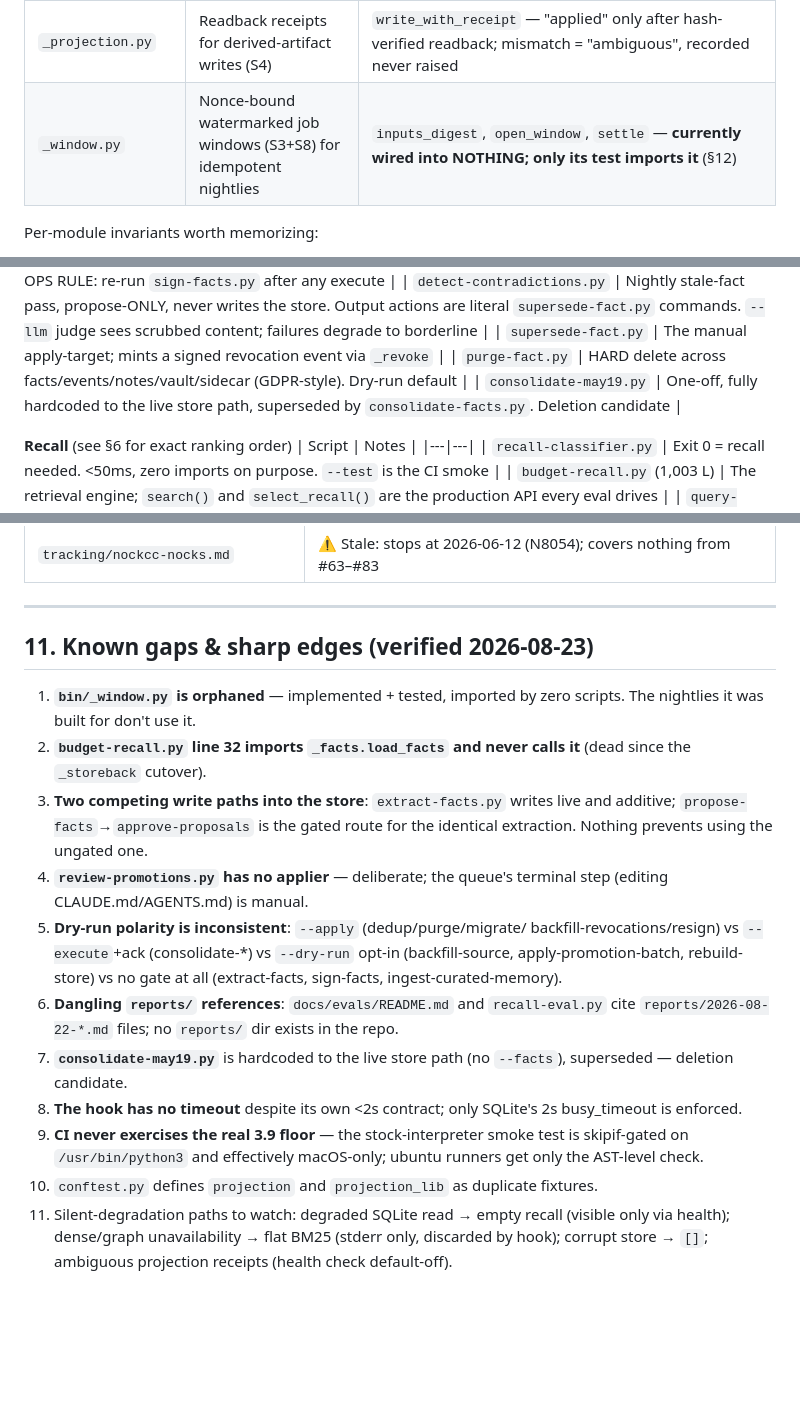
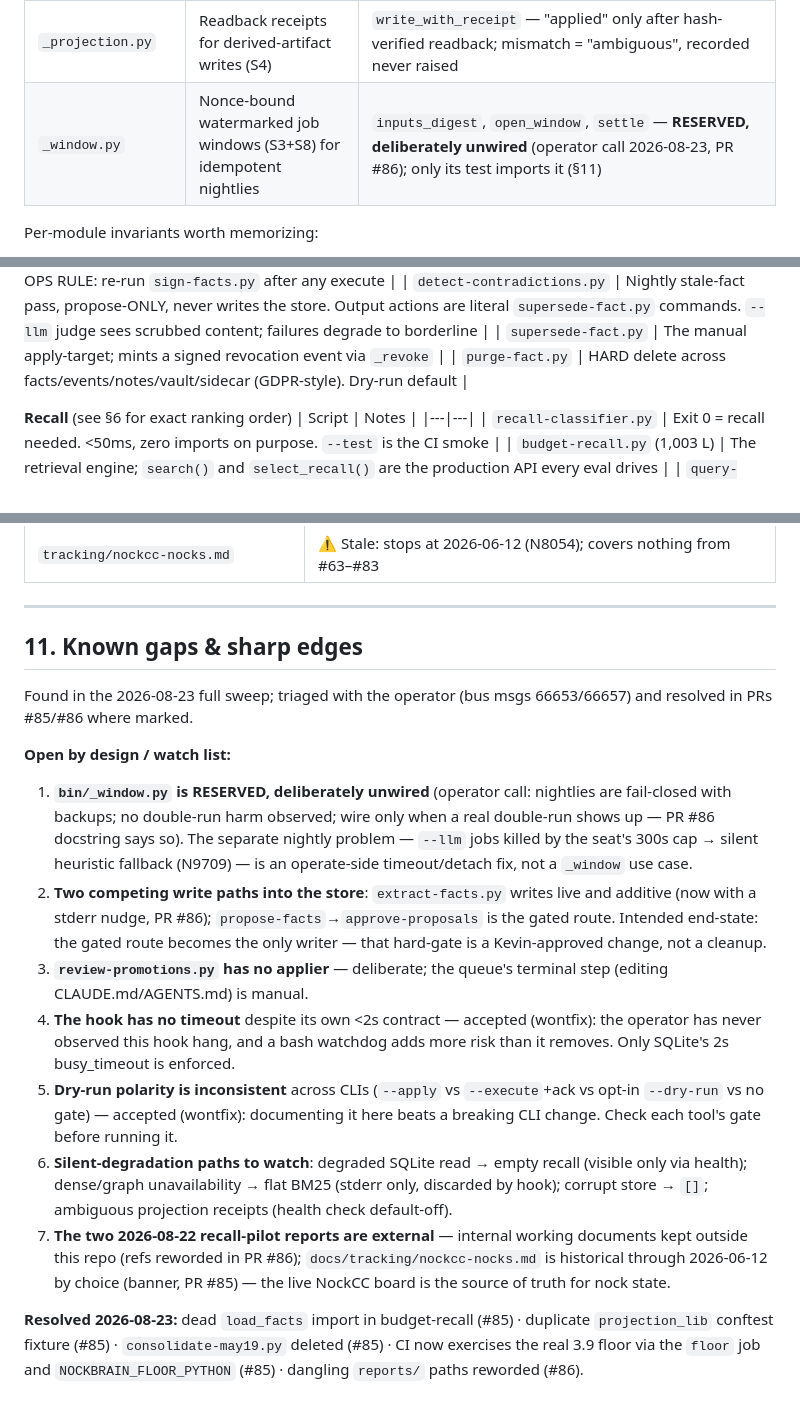
Before and after one commit to nocktechnologies/nock-brain, a Markdown page: docs/REPO-MAP.md, 3 parts joined by grey strips. Drawn GitHub-style; blank space fills up the shorter version.

Commit message:
docs(map): sync §11 with the finding resolutions (PRs #85/#86, operator calls in bus 66657)

```diff
--- a/docs/REPO-MAP.md
+++ b/docs/REPO-MAP.md
@@ -133,7 +133,7 @@ shrink guard — the only intentional way to shrink the store.
 | `_dense_recall.py` | RRF fusion of BM25 seeds with dense cosine + reserved slots | `fuse(...)` → `(fused, reserved_ids)`; RRF k=60, dense top 40, 3 reserved slots (empirically pinned) |
 | `_graph_recall.py` | Graph-neighbor expansion over the export-graph structure | `expand(...)`; neighbors always strictly below the weakest seed |
 | `_projection.py` | Readback receipts for derived-artifact writes (S4) | `write_with_receipt` — "applied" only after hash-verified readback; mismatch = "ambiguous", recorded never raised |
-| `_window.py` | Nonce-bound watermarked job windows (S3+S8) for idempotent nightlies | `inputs_digest`, `open_window`, `settle` — **currently wired into NOTHING; only its test imports it** (§12) |
+| `_window.py` | Nonce-bound watermarked job windows (S3+S8) for idempotent nightlies | `inputs_digest`, `open_window`, `settle` — **RESERVED, deliberately unwired** (operator call 2026-08-23, PR #86); only its test imports it (§11) |
 
 Per-module invariants worth memorizing:
 
@@ -192,7 +192,6 @@ Default store for everything: `~/.nock-brain/facts.json` (override `--facts`).
 | `detect-contradictions.py` | Nightly stale-fact pass, propose-ONLY, never writes the store. Output actions are literal `supersede-fact.py` commands. `--llm` judge sees scrubbed content; failures degrade to borderline |
 | `supersede-fact.py` | The manual apply-target; mints a signed revocation event via `_revoke` |
 | `purge-fact.py` | HARD delete across facts/events/notes/vault/sidecar (GDPR-style). Dry-run default |
-| `consolidate-may19.py` | One-off, fully hardcoded to the live store path, superseded by `consolidate-facts.py`. Deletion candidate |
 
 **Recall** (see §6 for exact ranking order)
 | Script | Notes |
@@ -390,34 +389,45 @@ CI (`.github/workflows/ci.yml`): pytest → classifier smoke →
 
 ---
 
-## 11. Known gaps & sharp edges (verified 2026-08-23)
+## 11. Known gaps & sharp edges
 
-1. **`bin/_window.py` is orphaned** — implemented + tested, imported by zero
-   scripts. The nightlies it was built for don't use it.
-2. **`budget-recall.py` line 32 imports `_facts.load_facts` and never calls
-   it** (dead since the `_storeback` cutover).
-3. **Two competing write paths into the store**: `extract-facts.py` writes
-   live and additive; `propose-facts`→`approve-proposals` is the gated route
-   for the identical extraction. Nothing prevents using the ungated one.
-4. **`review-promotions.py` has no applier** — deliberate; the queue's
+Found in the 2026-08-23 full sweep; triaged with the operator (bus msgs
+66653/66657) and resolved in PRs #85/#86 where marked.
+
+**Open by design / watch list:**
+
+1. **`bin/_window.py` is RESERVED, deliberately unwired** (operator call:
+   nightlies are fail-closed with backups; no double-run harm observed; wire
+   only when a real double-run shows up — PR #86 docstring says so). The
+   separate nightly problem — `--llm` jobs killed by the seat's 300s cap →
+   silent heuristic fallback (N9709) — is an operate-side timeout/detach fix,
+   not a `_window` use case.
+2. **Two competing write paths into the store**: `extract-facts.py` writes
+   live and additive (now with a stderr nudge, PR #86);
+   `propose-facts`→`approve-proposals` is the gated route. Intended
+   end-state: the gated route becomes the only writer — that hard-gate is a
+   Kevin-approved change, not a cleanup.
+3. **`review-promotions.py` has no applier** — deliberate; the queue's
    terminal step (editing CLAUDE.md/AGENTS.md) is manual.
-5. **Dry-run polarity is inconsistent**: `--apply` (dedup/purge/migrate/
-   backfill-revocations/resign) vs `--execute`+ack (consolidate-*) vs
-   `--dry-run` opt-in (backfill-source, apply-promotion-batch, rebuild-store)
-   vs no gate at all (extract-facts, sign-facts, ingest-curated-memory).
-6. **Dangling `reports/` references**: `docs/evals/README.md` and
-   `recall-eval.py` cite `reports/2026-08-22-*.md` files; no `reports/` dir
-   exists in the repo.
-7. **`consolidate-may19.py`** is hardcoded to the live store path (no
-   `--facts`), superseded — deletion candidate.
-8. **The hook has no timeout** despite its own <2s contract; only SQLite's
-   2s busy_timeout is enforced.
-9. **CI never exercises the real 3.9 floor** — the stock-interpreter smoke
-   test is skipif-gated on `/usr/bin/python3` and effectively macOS-only;
-   ubuntu runners get only the AST-level check.
-10. `conftest.py` defines `projection` and `projection_lib` as duplicate
-    fixtures.
-11. Silent-degradation paths to watch: degraded SQLite read → empty recall
-    (visible only via health); dense/graph unavailability → flat BM25
-    (stderr only, discarded by hook); corrupt store → `[]`; ambiguous
-    projection receipts (health check default-off).
+4. **The hook has no timeout** despite its own <2s contract — accepted
+   (wontfix): the operator has never observed this hook hang, and a bash
+   watchdog adds more risk than it removes. Only SQLite's 2s busy_timeout is
+   enforced.
+5. **Dry-run polarity is inconsistent** across CLIs (`--apply` vs
+   `--execute`+ack vs opt-in `--dry-run` vs no gate) — accepted (wontfix):
+   documenting it here beats a breaking CLI change. Check each tool's gate
+   before running it.
+6. **Silent-degradation paths to watch**: degraded SQLite read → empty
+   recall (visible only via health); dense/graph unavailability → flat BM25
+   (stderr only, discarded by hook); corrupt store → `[]`; ambiguous
+   projection receipts (health check default-off).
+7. **The two 2026-08-22 recall-pilot reports are external** — internal
+   working documents kept outside this repo (refs reworded in PR #86);
+   `docs/tracking/nockcc-nocks.md` is historical through 2026-06-12 by
+   choice (banner, PR #85) — the live NockCC board is the source of truth
+   for nock state.
+
+**Resolved 2026-08-23:** dead `load_facts` import in budget-recall (#85) ·
+duplicate `projection_lib` conftest fixture (#85) · `consolidate-may19.py`
+deleted (#85) · CI now exercises the real 3.9 floor via the `floor` job and
+`NOCKBRAIN_FLOOR_PYTHON` (#85) · dangling `reports/` paths reworded (#86).
```
